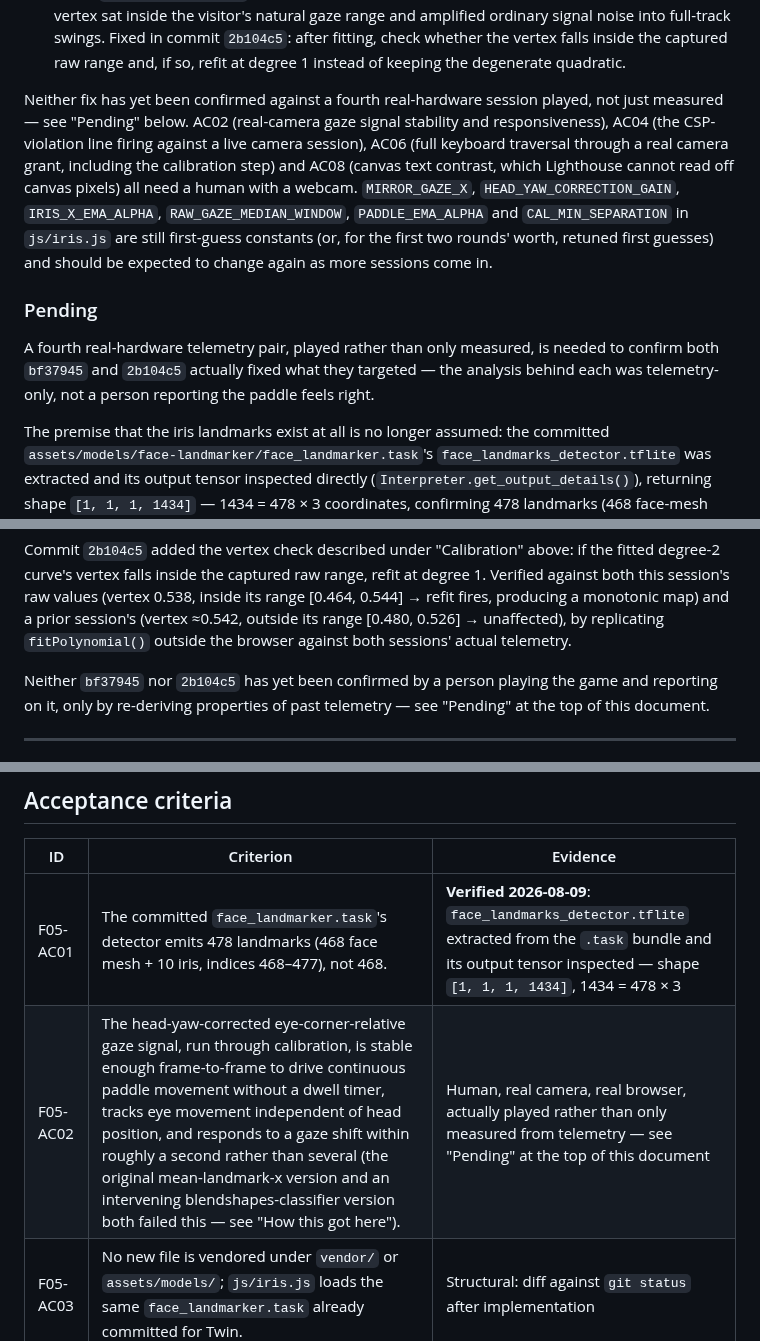
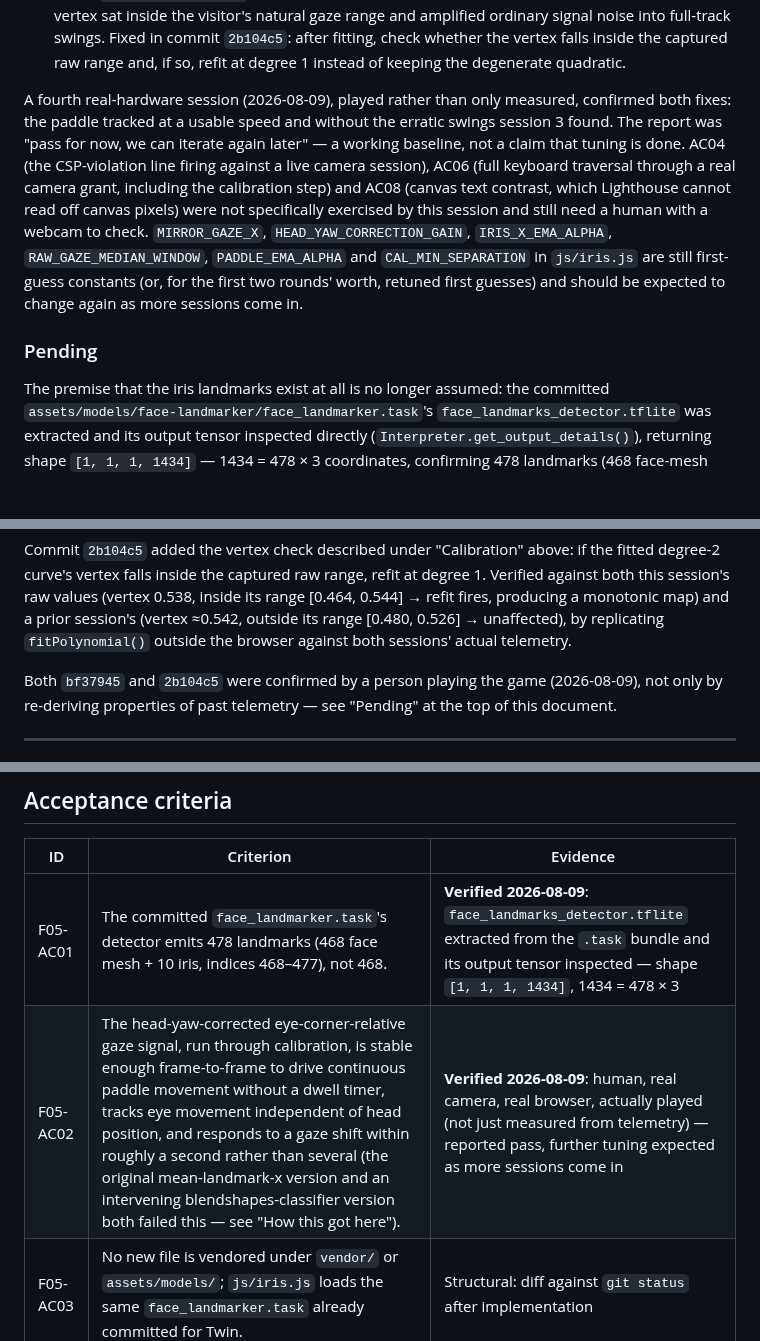
Before and after one commit to tatangharyadi/tatangharyadi.github.io, a Markdown page: specs/F05_IRIS.md, 3 parts joined by grey strips. Drawn GitHub-style; blank space fills up the shorter version.

Commit message:
Record fourth real-hardware playtest result in F05_IRIS.md
A person played Iris on real hardware (2026-08-09) and confirmed both
bf37945 (latency fix) and 2b104c5 (vertex-degeneracy fix) work as
intended: paddle tracks at a usable speed with no erratic swings.
Reported as a working baseline ("pass for now, we can iterate again
later"), not a claim that tuning is finished — AC04, AC06 and AC08
still need a dedicated human pass.

```diff
--- a/specs/F05_IRIS.md
+++ b/specs/F05_IRIS.md
@@ -38,24 +38,22 @@ signal landed have each found and fixed a distinct problem:
   check whether the vertex falls inside the captured raw range and, if so,
   refit at degree 1 instead of keeping the degenerate quadratic.
 
-Neither fix has yet been confirmed against a fourth real-hardware session
-played, not just measured — see "Pending" below. AC02 (real-camera gaze
-signal stability and responsiveness), AC04 (the CSP-violation line firing
-against a live camera session), AC06 (full keyboard traversal through a
-real camera grant, including the calibration step) and AC08 (canvas text
-contrast, which Lighthouse cannot read off canvas pixels) all need a human
-with a webcam. `MIRROR_GAZE_X`, `HEAD_YAW_CORRECTION_GAIN`,
-`IRIS_X_EMA_ALPHA`, `RAW_GAZE_MEDIAN_WINDOW`, `PADDLE_EMA_ALPHA` and
-`CAL_MIN_SEPARATION` in `js/iris.js` are still first-guess constants (or,
-for the first two rounds' worth, retuned first guesses) and should be
-expected to change again as more sessions come in.
+A fourth real-hardware session (2026-08-09), played rather than only
+measured, confirmed both fixes: the paddle tracked at a usable speed and
+without the erratic swings session 3 found. The report was "pass for now,
+we can iterate again later" — a working baseline, not a claim that tuning
+is done. AC04 (the CSP-violation line firing against a live camera
+session), AC06 (full keyboard traversal through a real camera grant,
+including the calibration step) and AC08 (canvas text contrast, which
+Lighthouse cannot read off canvas pixels) were not specifically exercised
+by this session and still need a human with a webcam to check.
+`MIRROR_GAZE_X`, `HEAD_YAW_CORRECTION_GAIN`, `IRIS_X_EMA_ALPHA`,
+`RAW_GAZE_MEDIAN_WINDOW`, `PADDLE_EMA_ALPHA` and `CAL_MIN_SEPARATION` in
+`js/iris.js` are still first-guess constants (or, for the first two
+rounds' worth, retuned first guesses) and should be expected to change
+again as more sessions come in.
 
 ### Pending
-
-A fourth real-hardware telemetry pair, played rather than only measured,
-is needed to confirm both `bf37945` and `2b104c5` actually fixed what they
-targeted — the analysis behind each was telemetry-only, not a person
-reporting the paddle feels right.
 
 The premise that the iris landmarks exist at all is no longer assumed: the
 committed `assets/models/face-landmarker/face_landmarker.task`'s
@@ -612,9 +610,9 @@ monotonic map) and a prior session's (vertex ≈0.542, outside its range
 [0.480, 0.526] → unaffected), by replicating `fitPolynomial()` outside the
 browser against both sessions' actual telemetry.
 
-Neither `bf37945` nor `2b104c5` has yet been confirmed by a person playing
-the game and reporting on it, only by re-deriving properties of past
-telemetry — see "Pending" at the top of this document.
+Both `bf37945` and `2b104c5` were confirmed by a person playing the game
+(2026-08-09), not only by re-deriving properties of past telemetry — see
+"Pending" at the top of this document.
 
 ---
 
@@ -686,7 +684,7 @@ plus a re-entry guard flag, same as the other three features.
 | ID | Criterion | Evidence |
 | --- | --- | --- |
 | F05-AC01 | The committed `face_landmarker.task`'s detector emits 478 landmarks (468 face mesh + 10 iris, indices 468–477), not 468. | **Verified 2026-08-09**: `face_landmarks_detector.tflite` extracted from the `.task` bundle and its output tensor inspected — shape `[1, 1, 1, 1434]`, 1434 = 478 × 3 |
-| F05-AC02 | The head-yaw-corrected eye-corner-relative gaze signal, run through calibration, is stable enough frame-to-frame to drive continuous paddle movement without a dwell timer, tracks eye movement independent of head position, and responds to a gaze shift within roughly a second rather than several (the original mean-landmark-x version and an intervening blendshapes-classifier version both failed this — see "How this got here"). | Human, real camera, real browser, actually played rather than only measured from telemetry — see "Pending" at the top of this document |
+| F05-AC02 | The head-yaw-corrected eye-corner-relative gaze signal, run through calibration, is stable enough frame-to-frame to drive continuous paddle movement without a dwell timer, tracks eye movement independent of head position, and responds to a gaze shift within roughly a second rather than several (the original mean-landmark-x version and an intervening blendshapes-classifier version both failed this — see "How this got here"). | **Verified 2026-08-09**: human, real camera, real browser, actually played (not just measured from telemetry) — reported pass, further tuning expected as more sessions come in |
 | F05-AC03 | No new file is vendored under `vendor/` or `assets/models/`; `js/iris.js` loads the same `face_landmarker.task` already committed for Twin. | Structural: diff against `git status` after implementation |
 | F05-AC04 | The video frame and landmarks are never transmitted anywhere, including the same `odml.pa.googleapis.com` telemetry call the vendored `@mediapipe/tasks-vision` bundle makes unconditionally after ~30s of `detectForVideo()` (see "The vendored bundle phones home" above). `iris.html` ships the same `<meta http-equiv="Content-Security-Policy" content="connect-src 'self' blob:">` tag `twin.html` uses — Iris calls `detectForVideo()` every frame for the whole game, strictly longer exposure than Twin's calibration window, so this is required, not conditional. | Verify a CSP-violation console line for the blocked request and no successful third-party request in the network panel, same method as F04-AC03 |
 | F05-AC05 | Spoken lines are read from a small authored, fixed set, never generated at runtime. | Structural: `js/iris.js` |
```
